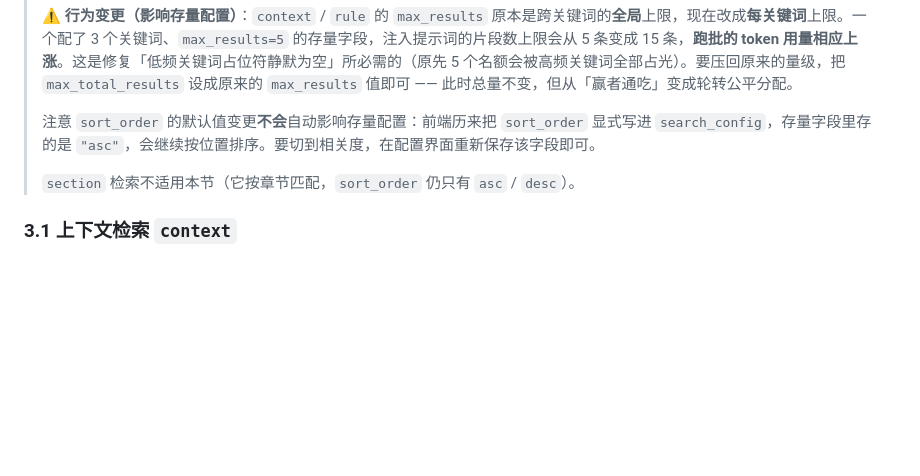
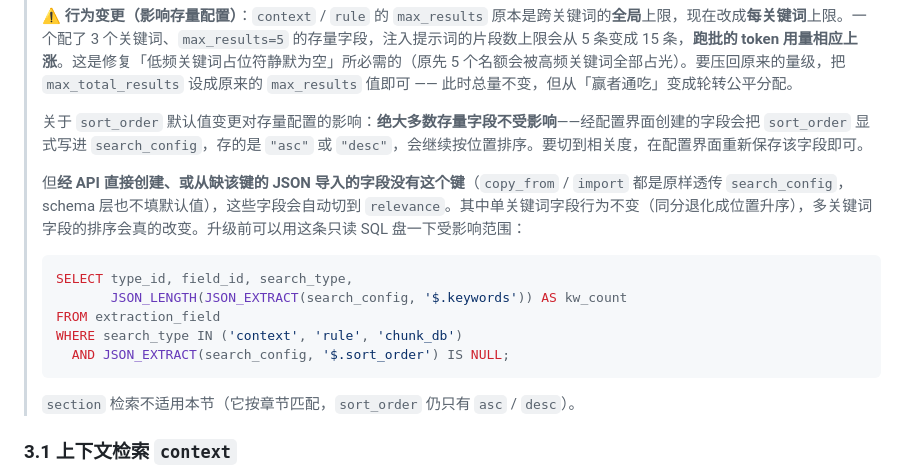
Before and after one commit to jiangjianghong/xijuan, a Markdown page: docs/guides/extraction-config.md, the part around the change. Rendered like a GitHub page; blank space fills up the shorter version.

Commit message:
docs: 修正存量配置影响的表述，补受影响字段的诊断 SQL
原文断言「存量字段里存的是 asc」不准确：copy_from/import 原样透传
search_config，schema 层也不填默认值，所以经 API 或导入创建的字段
可能没有该键，会自动切到 relevance。实测 359 个 context/rule/chunk_db
字段中有 9 个缺该键。

````diff
--- a/docs/guides/extraction-config.md
+++ b/docs/guides/extraction-config.md
@@ -114,7 +114,17 @@ JSON 示例和排错清单为主。
 >
 > ⚠️ **行为变更（影响存量配置）**：`context` / `rule` 的 `max_results` 原本是跨关键词的**全局**上限，现在改成**每关键词**上限。一个配了 3 个关键词、`max_results=5` 的存量字段，注入提示词的片段数上限会从 5 条变成 15 条，**跑批的 token 用量相应上涨**。这是修复「低频关键词占位符静默为空」所必需的（原先 5 个名额会被高频关键词全部占光）。要压回原来的量级，把 `max_total_results` 设成原来的 `max_results` 值即可 —— 此时总量不变，但从「赢者通吃」变成轮转公平分配。
 >
-> 注意 `sort_order` 的默认值变更**不会**自动影响存量配置：前端历来把 `sort_order` 显式写进 `search_config`，存量字段里存的是 `"asc"`，会继续按位置排序。要切到相关度，在配置界面重新保存该字段即可。
+> 关于 `sort_order` 默认值变更对存量配置的影响：**绝大多数存量字段不受影响**——经配置界面创建的字段会把 `sort_order` 显式写进 `search_config`，存的是 `"asc"` 或 `"desc"`，会继续按位置排序。要切到相关度，在配置界面重新保存该字段即可。
+>
+> 但**经 API 直接创建、或从缺该键的 JSON 导入的字段没有这个键**（`copy_from` / `import` 都是原样透传 `search_config`，schema 层也不填默认值），这些字段会自动切到 `relevance`。其中单关键词字段行为不变（同分退化成位置升序），多关键词字段的排序会真的改变。升级前可以用这条只读 SQL 盘一下受影响范围：
+>
+> ```sql
+> SELECT type_id, field_id, search_type,
+>        JSON_LENGTH(JSON_EXTRACT(search_config, '$.keywords')) AS kw_count
+> FROM extraction_field
+> WHERE search_type IN ('context', 'rule', 'chunk_db')
+>   AND JSON_EXTRACT(search_config, '$.sort_order') IS NULL;
+> ```
 >
 > `section` 检索不适用本节（它按章节匹配，`sort_order` 仍只有 `asc` / `desc`）。
 
````
